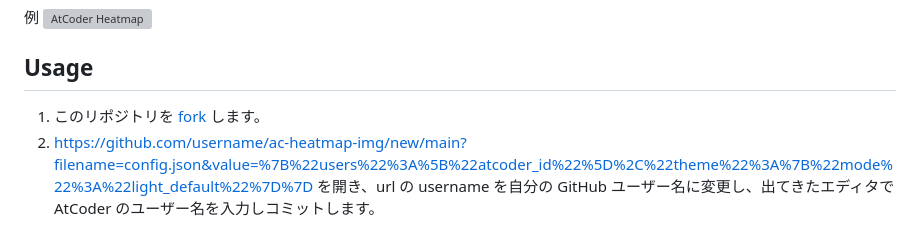
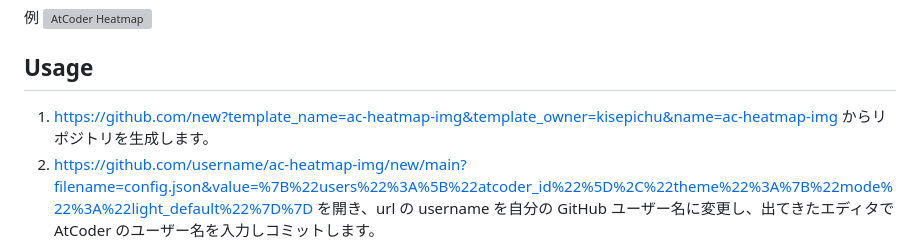
Before and after one commit to kisepichu/ac-heatmap-img, a Markdown page: README.md, the part around one of its changes. Rendered like a GitHub page; grey boxes are pictures that could not be loaded.

```diff
--- a/README.md
+++ b/README.md
@@ -12,7 +12,7 @@ GitHub のユーザーページ用に、 AtCoder の提出履歴の GitHub の
 
 ## Usage
 
-1. このリポジトリを [fork](https://github.com/kisepichu/ac-heatmap-img/fork) します。
+1. https://github.com/new?template_name=ac-heatmap-img&template_owner=kisepichu&name=ac-heatmap-img からリポジトリを生成します。
 2. https://github.com/username/ac-heatmap-img/new/main?filename=config.json&value=%7B%22users%22%3A%5B%22atcoder_id%22%5D%2C%22theme%22%3A%7B%22mode%22%3A%22light_default%22%7D%7D を開き、url の username を自分の GitHub ユーザー名に変更し、出てきたエディタで AtCoder のユーザー名を入力しコミットします。
 3. 自分のユーザーページ (https://github.com/username/username) の README.md などに、以下のいずれかの方法で画像を埋め込みます:
 
```
Also changed, not shown: other parts of README.md (+1 -1 lines).
